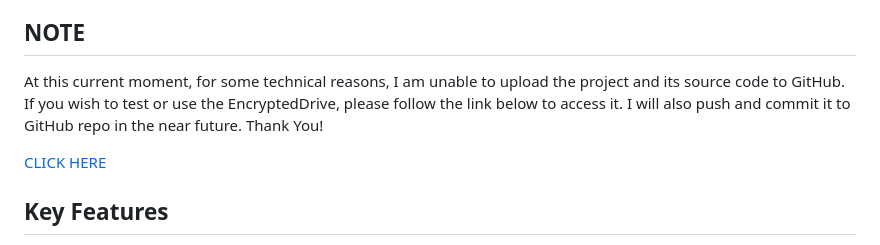
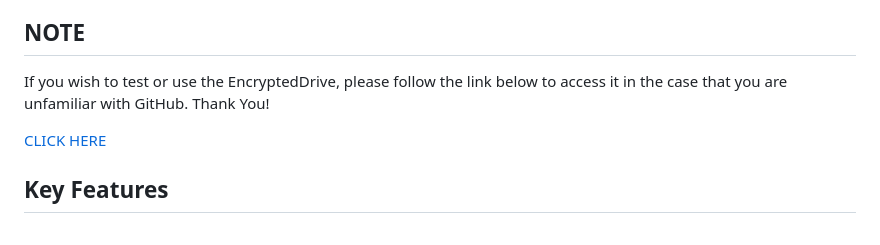
Before and after one commit to GaygysyzMyradov/EncryptedDrive, a Markdown page: README.md, the part around the change. GitHub-like rendering.

```diff
--- a/README.md
+++ b/README.md
@@ -2,7 +2,7 @@
 Encrypted Drive is a robust web application developed with Django, designed to serve as a secure file management system with advanced encryption features. Built using Python Django and utilizing the Fernet encryption library, it provides seamless file upload and download capabilities within a user-friendly environment. Users can trust their data remains confidential and protected with AES-128 encryption.
 
 ## NOTE
-At this current moment, for some technical reasons, I am unable to upload the project and its source code to GitHub. If you wish to test or use the EncryptedDrive, please follow the link below to access it. I will also push and commit it to GitHub repo in the near future. Thank You!
+If you wish to test or use the EncryptedDrive, please follow the link below to access it in the case that you are unfamiliar with GitHub. Thank You!
 
 [CLICK HERE](https://drive.google.com/file/d/1TJzMfZ9KM4npWd-grNX0wd1Ovm0FiQFZ/view?usp=share_link)
 
```
